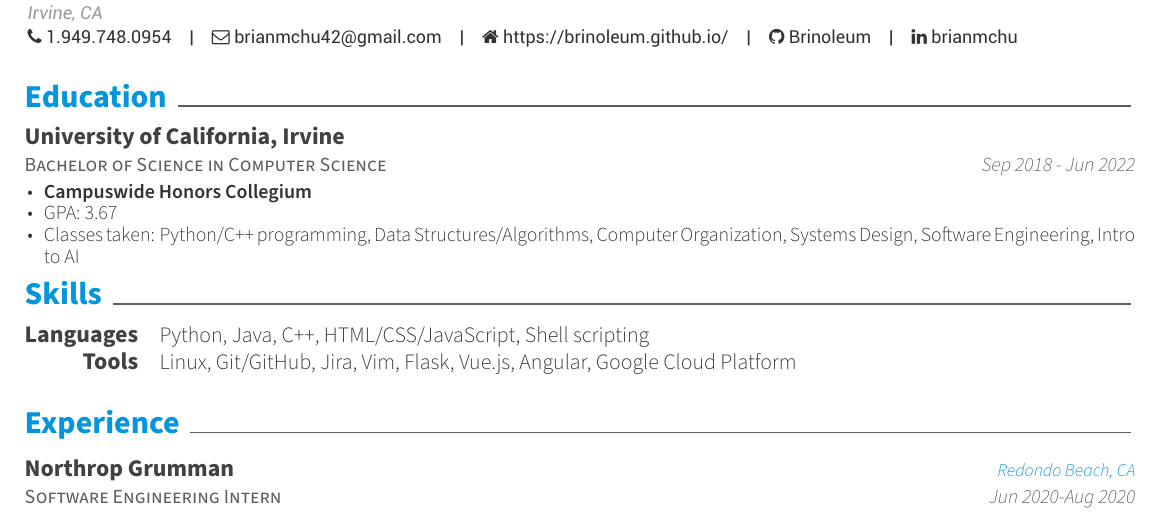
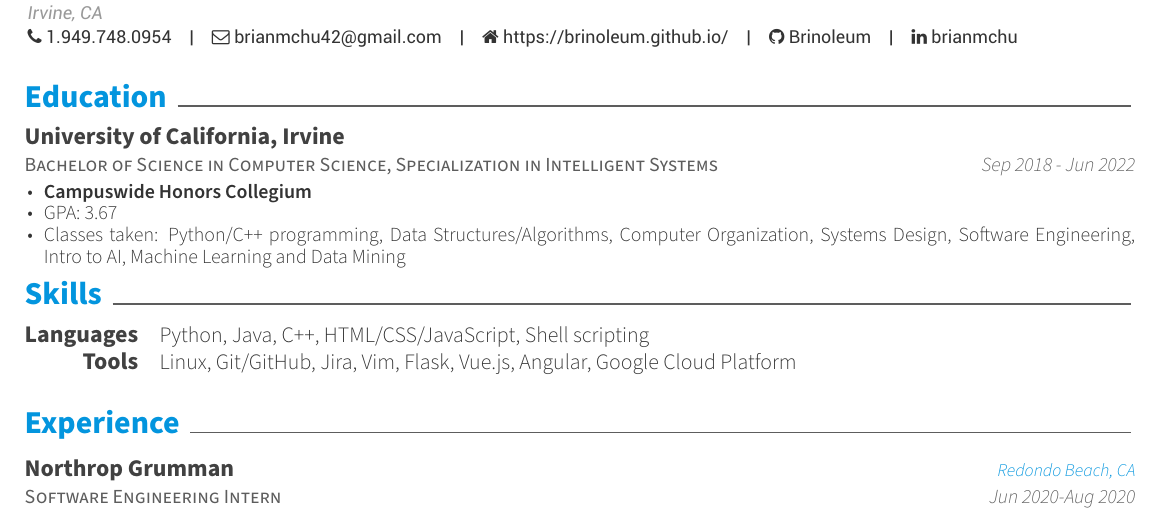
Before and after one commit to Brinoleum/resume, a LaTeX CV (resume.tex, which reads resume/education.tex): part of the page, cut so that both start at the same text. Compiled offline with XeLaTeX.

Commit message:
add specialization, classes taken Fall 2020
also fix linebreak for aesthetics

```diff
--- a/resume/education.tex
+++ b/resume/education.tex
@@ -2,7 +2,7 @@
 
 \begin{cventries}
   \cventry
-    {Bachelor of Science in Computer Science} % Degree
+    {Bachelor of Science in Computer Science, Specialization in Intelligent Systems} % Degree
     {University of California, Irvine} % Institution
     {} % Location
     {Sep 2018 - Jun 2022} % Date(s)
@@ -11,7 +11,7 @@
         \item{\textbf{Campuswide Honors Collegium}}
         \item {GPA: 3.67}
         \item{Classes taken: Python/C++ programming, Data Structures/Algorithms,
-        Computer Organization, Systems Design, Software Engineering, Intro to AI}
+        Computer Organization, Systems Design, Software Engineering, \linebreak Intro to AI, Machine Learning and Data Mining}
       \end{cvitems}
     }
 \end{cventries}
```
